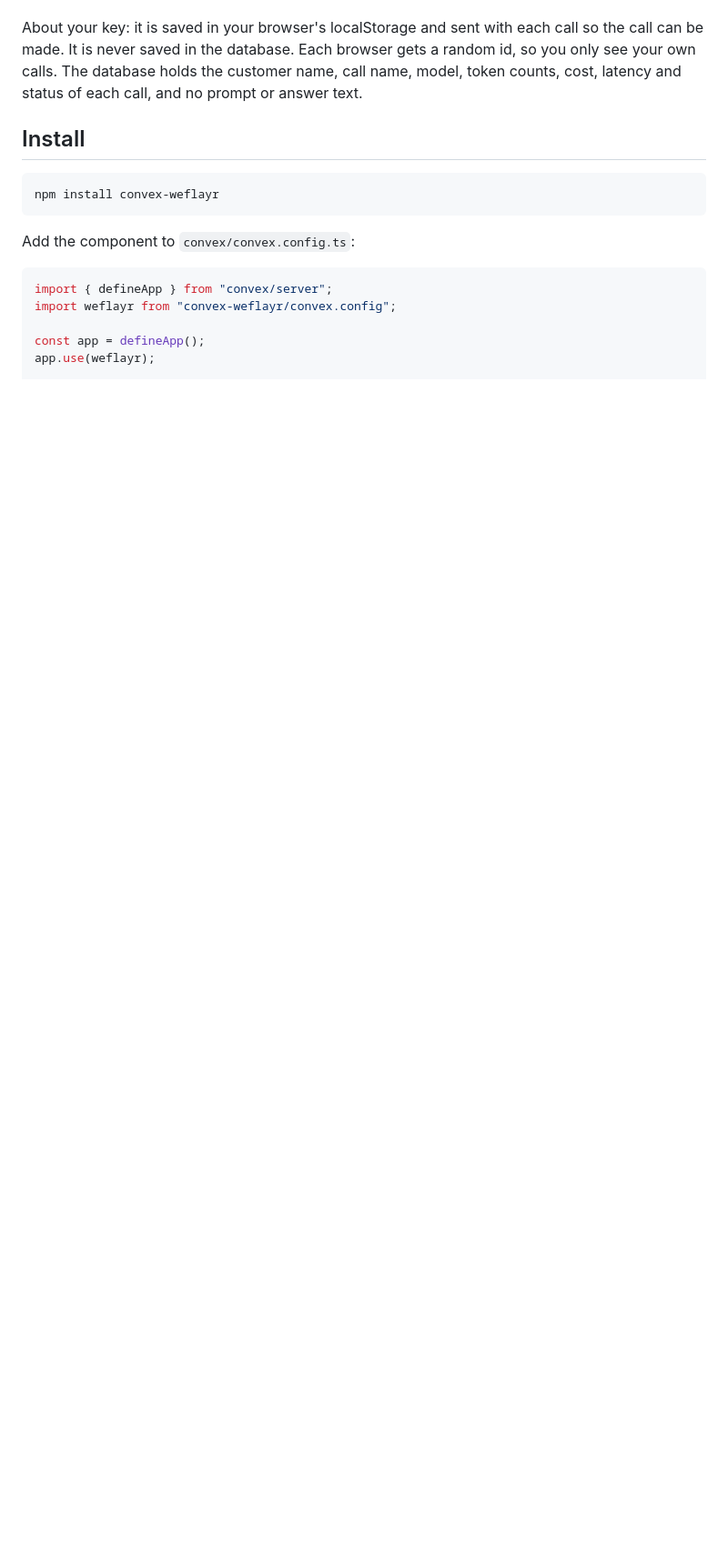
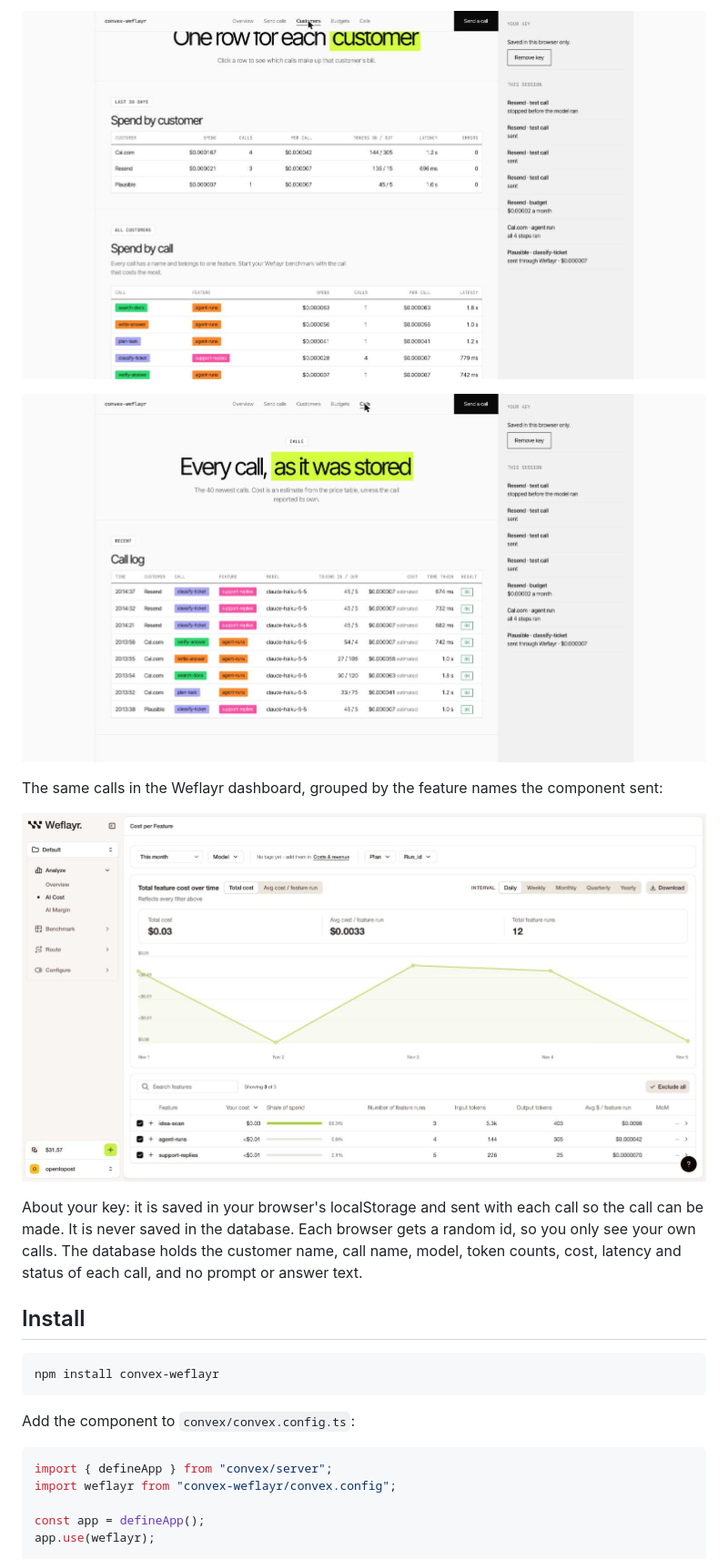
Before and after one commit to sholajegede/convex-weflayr, a Markdown page: README.md, the part around one of its changes. Shown at 91% size. Rendered like a GitHub page; pictures changed too: docs/images/calls.jpg (added), docs/images/customers.jpg (added), docs/images/weflayr-dashboard.jpg (added); blank space fills up the shorter version.

Commit message:
Move the key box to the top of the demo, add onboarding and README screenshots

```diff
--- a/README.md
+++ b/README.md
@@ -66,3 +81,11 @@ Open the app and paste your key. Then:
+![Spend by customer](docs/images/customers.jpg)
+
+![The call log](docs/images/calls.jpg)
+
+The same calls in the Weflayr dashboard, grouped by the feature names the
+component sent:
+
+![Cost per feature in Weflayr](docs/images/weflayr-dashboard.jpg)
 
 About your key: it is saved in your browser's localStorage and sent with each
 call so the call can be made. It is never saved in the database. Each browser
```
Also changed, not shown: other parts of README.md (+15 -0 lines), docs/images/agent-run.jpg (added), docs/images/budget-block.jpg (added), 2 other files.
